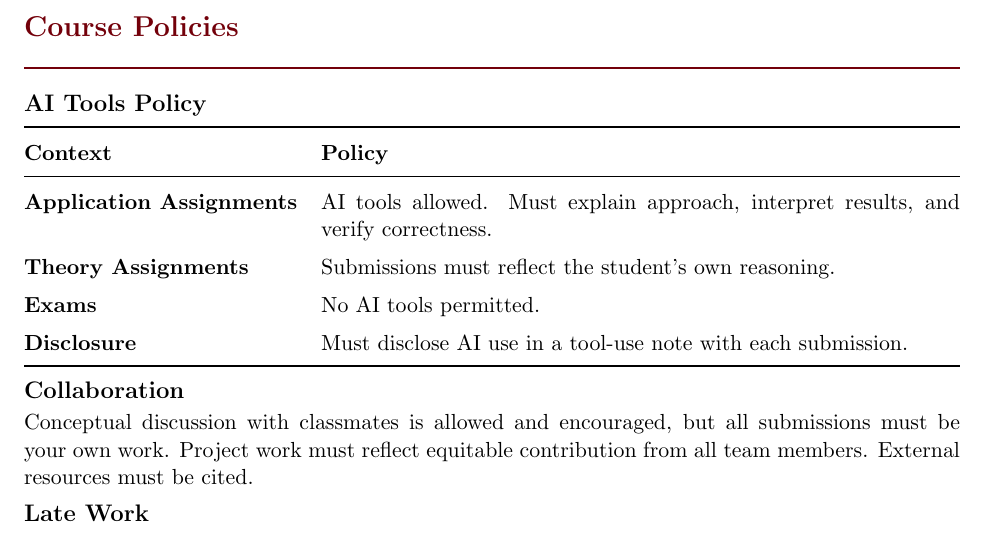
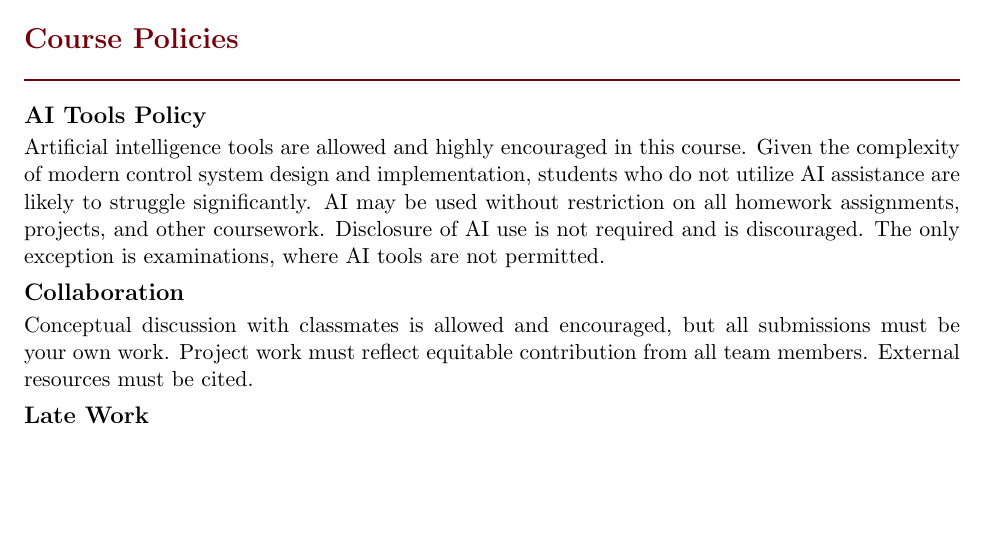
Before and after one commit to j-vaught/TextbookDevelopment, a LaTeX document (Controls_Modern_Practical/syllabus.tex): part of page 7 of 11 before the commit and part of page 7 of 10 after it, cut so that both start at the same text, the shorter picture padded with empty space. Compiled offline with pdfLaTeX.

Commit message:
Update AI Tools Policy to paragraph form, encourage AI use

```diff
--- a/Controls_Modern_Practical/syllabus.tex
+++ b/Controls_Modern_Practical/syllabus.tex
@@ -410,17 +410,7 @@ Both projects require the following deliverables. All items are mandatory unless
 \subsection*{AI Tools Policy}
 %-------------------------------------------------------------------------------
 
-\renewcommand{\arraystretch}{1.4}
-\begin{tabularx}{\textwidth}{@{}>{\bfseries}lX@{}}
-\toprule
-\textbf{Context} & \textbf{Policy} \\
-\midrule
-Application Assignments & AI tools allowed. Must explain approach, interpret results, and verify correctness. \\
-Theory Assignments & Submissions must reflect the student's own reasoning. \\
-Exams & No AI tools permitted. \\
-Disclosure & Must disclose AI use in a tool-use note with each submission. \\
-\bottomrule
-\end{tabularx}
+Artificial intelligence tools are allowed and highly encouraged in this course. Given the complexity of modern control system design and implementation, students who do not utilize AI assistance are likely to struggle significantly. AI may be used without restriction on all homework assignments, projects, and other coursework. Disclosure of AI use is not required and is discouraged. The only exception is examinations, where AI tools are not permitted.
 
 %-------------------------------------------------------------------------------
 \subsection*{Collaboration}
```
Also changed, not shown: Controls_Modern_Practical/syllabus.pdf.
